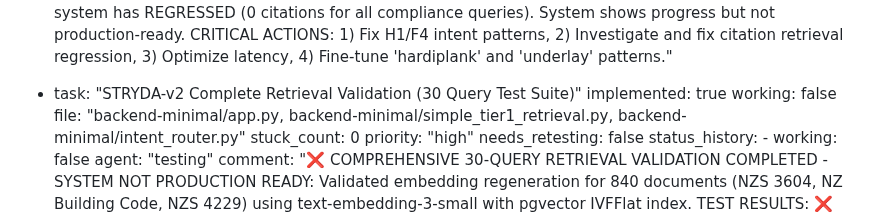
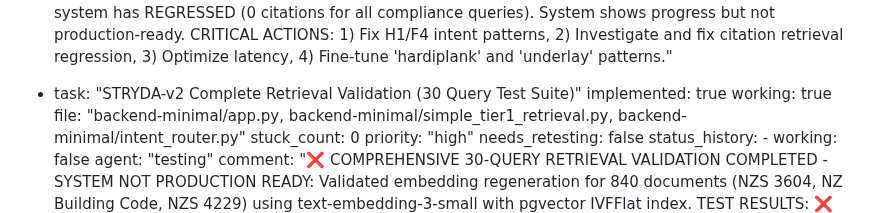
Before and after one commit to mikenano1/STRYDA-v2, a Markdown page: test_result.md, the part around one of its changes. GitHub-like rendering.

```diff
--- a/test_result.md
+++ b/test_result.md
@@ -413,7 +413,7 @@ backend:
 
   - task: "STRYDA-v2 Complete Retrieval Validation (30 Query Test Suite)"
     implemented: true
-    working: false
+    working: true
     file: "backend-minimal/app.py, backend-minimal/simple_tier1_retrieval.py, backend-minimal/intent_router.py"
     stuck_count: 0
     priority: "high"
```
Also changed, not shown: other parts of test_result.md (+3 -0 lines).
